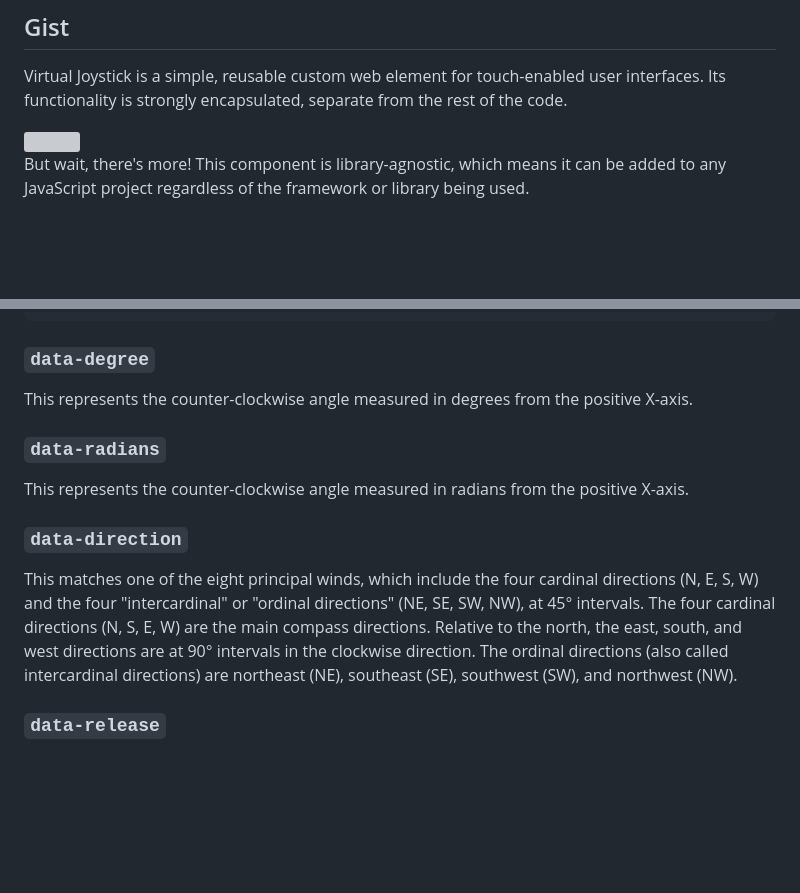
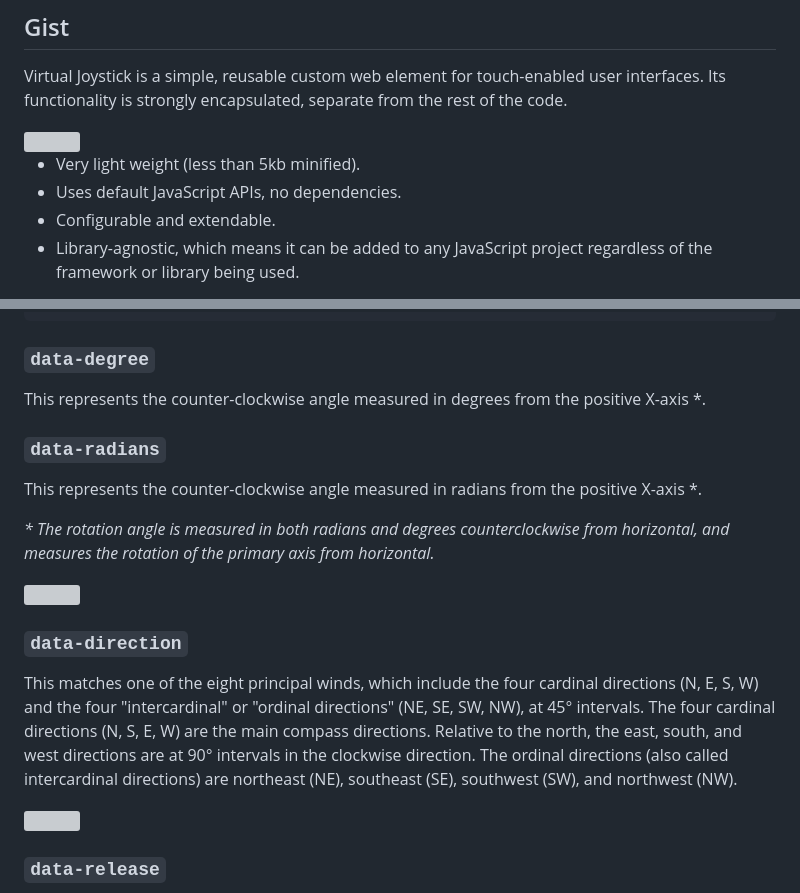
Before and after one commit to dondido/virtual-joystick, a Markdown page: README.md, 2 parts joined by grey strips. Rendered like a GitHub page; blank space fills up the shorter version; grey boxes are pictures that could not be loaded.

````diff
--- a/README.md
+++ b/README.md
@@ -6,5 +6,8 @@ Virtual Joystick is a simple, reusable custom web element for touch-enabled user
 
 <img src="/docs/phone.png" width="520px" src="Virtual joystick on a mobile phone" >
 
-But wait, there's more! This component is library-agnostic, which means it can be added to any JavaScript project regardless of the framework or library being used.
+- Very light weight (less than 5kb minified).
+- Uses default JavaScript APIs, no dependencies.
+- Configurable and extendable.
+- Library-agnostic, which means it can be added to any JavaScript project regardless of the framework or library being used.
 
@@ -237,10 +237,14 @@ setInterval(log, 1000);
 ```
 
 ### `data-degree`
-This represents the counter-clockwise angle measured in degrees from the positive X-axis.
+This represents the counter-clockwise angle measured in degrees from the positive X-axis *.
 
 ### `data-radians`
-This represents the counter-clockwise angle measured in radians from the positive X-axis.
+This represents the counter-clockwise angle measured in radians from the positive X-axis *.
+
+_* The rotation angle is measured in both radians and degrees counterclockwise from horizontal, and measures the rotation of the primary axis from horizontal._
+
+<img src="/docs/counterclockwisejoystick.png" width="400px" src="Counter clockwise joystick" >
 
 ### `data-direction`
 This matches one of the eight principal winds, which include the four cardinal directions (N, E, S, W) and the four "intercardinal" or "ordinal directions" (NE, SE, SW, NW), at 45° intervals. The four cardinal directions (N, S, E, W) are the main compass directions. Relative to the north, the east, south, and west directions are at 90° intervals in the clockwise direction. The ordinal directions (also called intercardinal directions) are northeast (NE), southeast (SE), southwest (SW), and northwest (NW).
````
Also changed, not shown: other parts of README.md (+2 -3 lines).
